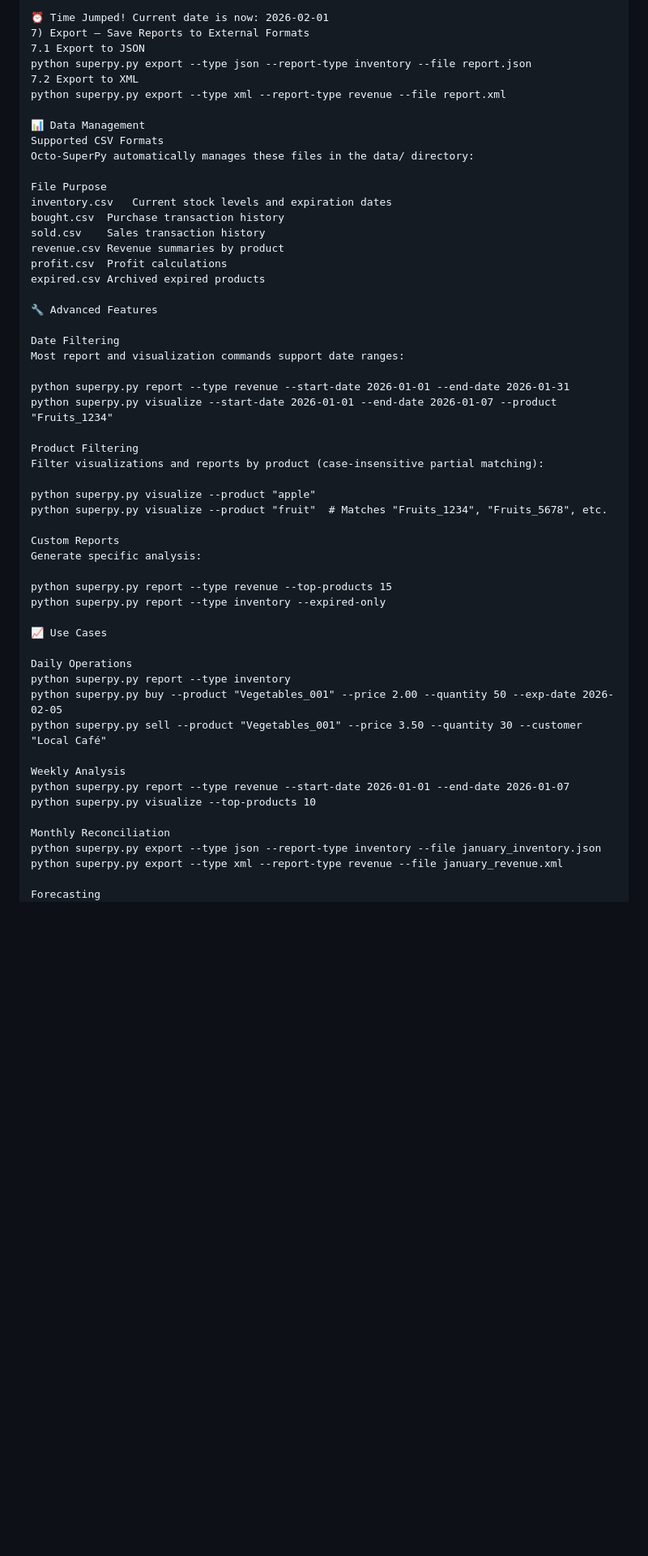
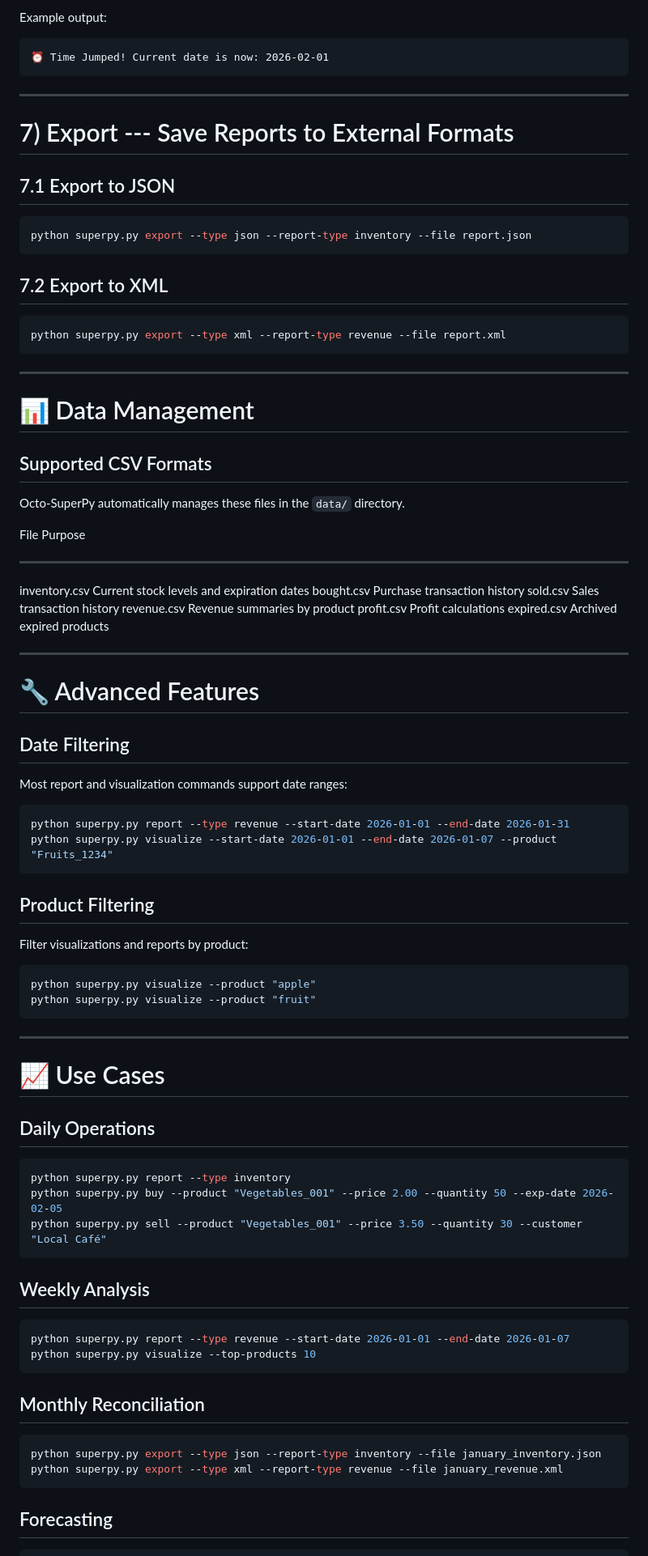
Before and after one commit to graphicsilvr/octo-superpy, a Markdown page: readme.md, the part around one of its changes. Shown at 81% size. GitHub-like rendering; blank space fills up the shorter version.

````diff
--- a/readme.md
+++ b/readme.md
@@ -238,60 +260,92 @@ Output:
 
-⏰ Time Jumped! Current date is now: 2026-02-01
-7) Export — Save Reports to External Formats
-7.1 Export to JSON
+Example output:
+
+    ⏰ Time Jumped! Current date is now: 2026-02-01
+
+------------------------------------------------------------------------
+
+# 7) Export --- Save Reports to External Formats
+
+## 7.1 Export to JSON
+
+``` bash
 python superpy.py export --type json --report-type inventory --file report.json
-7.2 Export to XML
+```
+
+## 7.2 Export to XML
+
+``` bash
 python superpy.py export --type xml --report-type revenue --file report.xml
+```
 
-📊 Data Management
-Supported CSV Formats
-Octo-SuperPy automatically manages these files in the data/ directory:
+------------------------------------------------------------------------
 
-File Purpose
-inventory.csv	Current stock levels and expiration dates
-bought.csv	Purchase transaction history
-sold.csv	Sales transaction history
-revenue.csv	Revenue summaries by product
-profit.csv	Profit calculations
-expired.csv	Archived expired products
+# 📊 Data Management
 
-🔧 Advanced Features
+## Supported CSV Formats
 
-Date Filtering
+Octo-SuperPy automatically manages these files in the `data/` directory.
+
+  File            Purpose
+  --------------- -------------------------------------------
+  inventory.csv   Current stock levels and expiration dates
+  bought.csv      Purchase transaction history
+  sold.csv        Sales transaction history
+  revenue.csv     Revenue summaries by product
+  profit.csv      Profit calculations
+  expired.csv     Archived expired products
+
+------------------------------------------------------------------------
+
+# 🔧 Advanced Features
+
+## Date Filtering
+
 Most report and visualization commands support date ranges:
 
+``` bash
 python superpy.py report --type revenue --start-date 2026-01-01 --end-date 2026-01-31
 python superpy.py visualize --start-date 2026-01-01 --end-date 2026-01-07 --product "Fruits_1234"
+```
 
-Product Filtering
-Filter visualizations and reports by product (case-insensitive partial matching):
+## Product Filtering
 
+Filter visualizations and reports by product:
+
+``` bash
 python superpy.py visualize --product "apple"
-python superpy.py visualize --product "fruit"  # Matches "Fruits_1234", "Fruits_5678", etc.
+python superpy.py visualize --product "fruit"
+```
 
-Custom Reports
-Generate specific analysis:
+------------------------------------------------------------------------
 
-python superpy.py report --type revenue --top-products 15
-python superpy.py report --type inventory --expired-only
+# 📈 Use Cases
 
-📈 Use Cases
+## Daily Operations
 
-Daily Operations
+``` bash
 python superpy.py report --type inventory
 python superpy.py buy --product "Vegetables_001" --price 2.00 --quantity 50 --exp-date 2026-02-05
-python superpy.py sell --product "Vegetables_001" --price 3.50 --quantity 30 --customer
-"Local Café"
+python superpy.py sell --product "Vegetables_001" --price 3.50 --quantity 30 --customer "Local Café"
+```
 
-Weekly Analysis
+## Weekly Analysis
+
+``` bash
 python superpy.py report --type revenue --start-date 2026-01-01 --end-date 2026-01-07
 python superpy.py visualize --top-products 10
+```
 
-Monthly Reconciliation
+## Monthly Reconciliation
+
+``` bash
 python superpy.py export --type json --report-type inventory --file january_inventory.json
 python superpy.py export --type xml --report-type revenue --file january_revenue.xml
+```
 
-Forecasting
+## Forecasting
+
+``` bash
 python superpy.py advance-time --days 30
 python superpy.py report --type inventory
 python superpy.py advance-time --days -30
````
Also changed, not shown: other parts of readme.md (+48 -46 lines).
